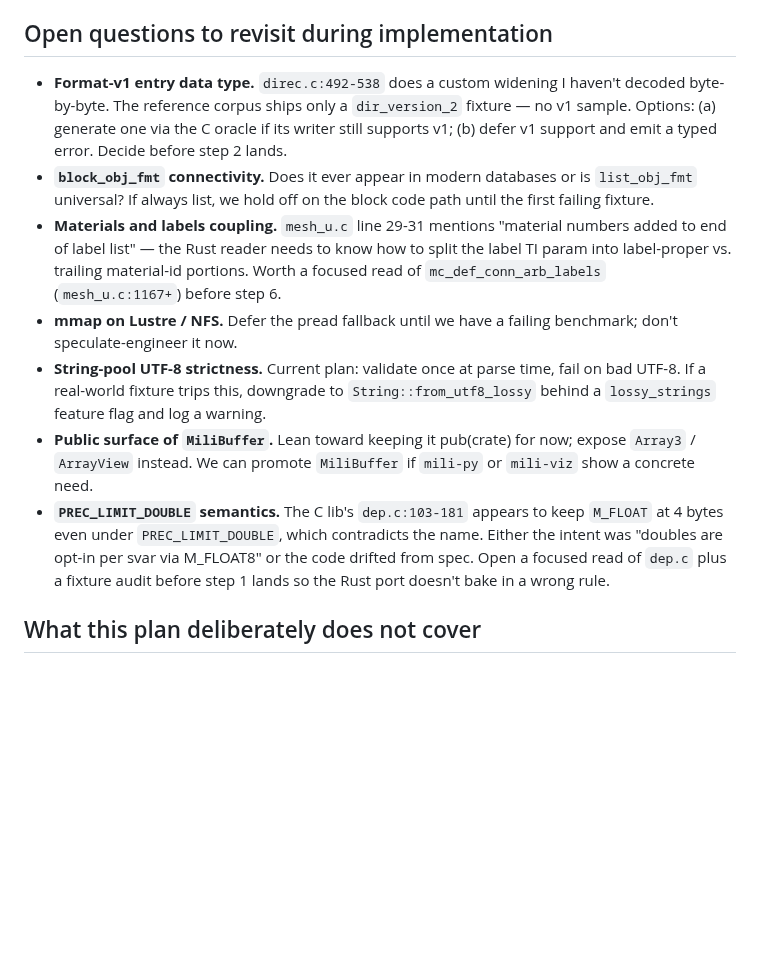
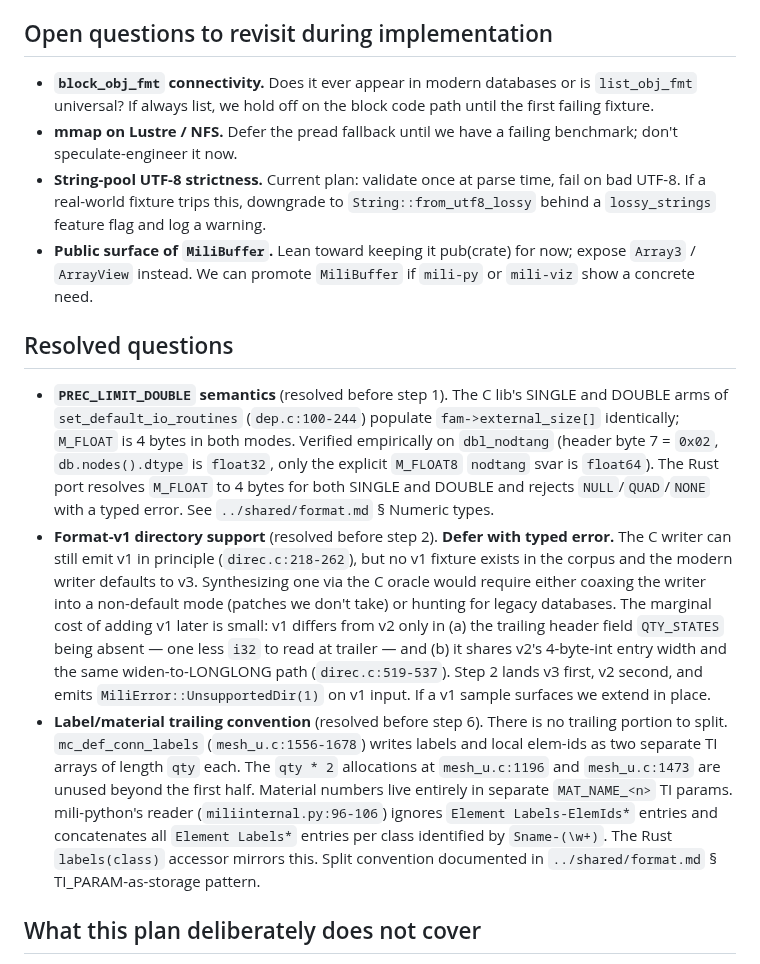
Before and after one commit to rndubs/mili-rs, a Markdown page: planning/mili-rs/plan.md, the part around the change. GitHub-like rendering; blank space fills up the shorter version.

```diff
--- a/planning/mili-rs/plan.md
+++ b/planning/mili-rs/plan.md
@@ -526,21 +526,9 @@ Phase 1 is done. Each becomes a named integration test in
 
 ## Open questions to revisit during implementation
 
-- **Format-v1 entry data type.** `direc.c:492-538` does a custom
-  widening I haven't decoded byte-by-byte. The reference corpus
-  ships only a `dir_version_2` fixture — no v1 sample. Options:
-  (a) generate one via the C oracle if its writer still supports
-  v1; (b) defer v1 support and emit a typed error. Decide before
-  step 2 lands.
 - **`block_obj_fmt` connectivity.** Does it ever appear in modern
   databases or is `list_obj_fmt` universal? If always list, we
   hold off on the block code path until the first failing fixture.
-- **Materials and labels coupling.** `mesh_u.c` line 29-31
-  mentions "material numbers added to end of label list" — the
-  Rust reader needs to know how to split the label TI param into
-  label-proper vs. trailing material-id portions. Worth a focused
-  read of `mc_def_conn_arb_labels` (`mesh_u.c:1167+`) before
-  step 6.
 - **mmap on Lustre / NFS.** Defer the pread fallback until we have
   a failing benchmark; don't speculate-engineer it now.
 - **String-pool UTF-8 strictness.** Current plan: validate once at
@@ -551,13 +539,43 @@ Phase 1 is done. Each becomes a named integration test in
   pub(crate) for now; expose `Array3` / `ArrayView` instead. We
   can promote `MiliBuffer` if `mili-py` or `mili-viz` show a
   concrete need.
-- **`PREC_LIMIT_DOUBLE` semantics.** The C lib's `dep.c:103-181`
-  appears to keep `M_FLOAT` at 4 bytes even under
-  `PREC_LIMIT_DOUBLE`, which contradicts the name. Either the
-  intent was "doubles are opt-in per svar via M_FLOAT8" or the
-  code drifted from spec. Open a focused read of `dep.c` plus a
-  fixture audit before step 1 lands so the Rust port doesn't
-  bake in a wrong rule.
+
+## Resolved questions
+
+- **`PREC_LIMIT_DOUBLE` semantics** (resolved before step 1). The
+  C lib's SINGLE and DOUBLE arms of `set_default_io_routines`
+  (`dep.c:100-244`) populate `fam->external_size[]` identically;
+  `M_FLOAT` is 4 bytes in both modes. Verified empirically on
+  `dbl_nodtang` (header byte 7 = `0x02`, `db.nodes().dtype` is
+  `float32`, only the explicit `M_FLOAT8` `nodtang` svar is
+  `float64`). The Rust port resolves `M_FLOAT` to 4 bytes for both
+  SINGLE and DOUBLE and rejects `NULL`/`QUAD`/`NONE` with a typed
+  error. See `../shared/format.md` § Numeric types.
+- **Format-v1 directory support** (resolved before step 2).
+  **Defer with typed error.** The C writer can still emit v1 in
+  principle (`direc.c:218-262`), but no v1 fixture exists in the
+  corpus and the modern writer defaults to v3. Synthesizing one
+  via the C oracle would require either coaxing the writer into a
+  non-default mode (patches we don't take) or hunting for legacy
+  databases. The marginal cost of adding v1 later is small: v1
+  differs from v2 only in (a) the trailing header field
+  `QTY_STATES` being absent — one less `i32` to read at trailer —
+  and (b) it shares v2's 4-byte-int entry width and the same
+  widen-to-LONGLONG path (`direc.c:519-537`). Step 2 lands v3
+  first, v2 second, and emits `MiliError::UnsupportedDir(1)` on
+  v1 input. If a v1 sample surfaces we extend in place.
+- **Label/material trailing convention** (resolved before step 6).
+  There is no trailing portion to split. `mc_def_conn_labels`
+  (`mesh_u.c:1556-1678`) writes labels and local elem-ids as two
+  separate TI arrays of length `qty` each. The `qty * 2`
+  allocations at `mesh_u.c:1196` and `mesh_u.c:1473` are unused
+  beyond the first half. Material numbers live entirely in
+  separate `MAT_NAME_<n>` TI params. mili-python's reader
+  (`miliinternal.py:96-106`) ignores `Element Labels-ElemIds*`
+  entries and concatenates all `Element Labels*` entries per
+  class identified by `Sname-(\w+)`. The Rust `labels(class)`
+  accessor mirrors this. Split convention documented in
+  `../shared/format.md` § TI_PARAM-as-storage pattern.
 
 ## What this plan deliberately does not cover
 
```
Also changed, not shown: planning/shared/format.md (+64 -11 lines).
